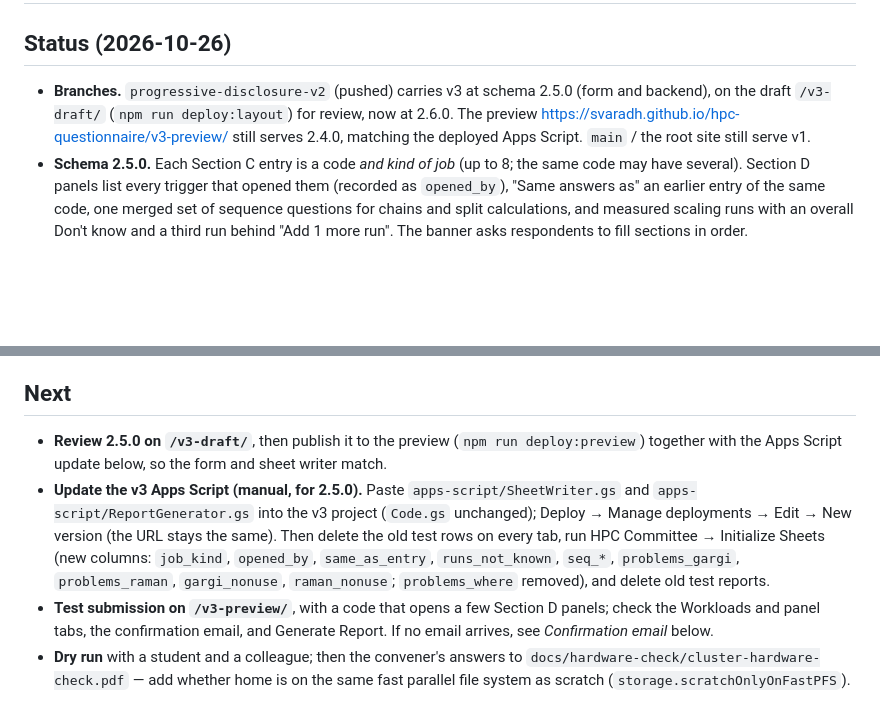
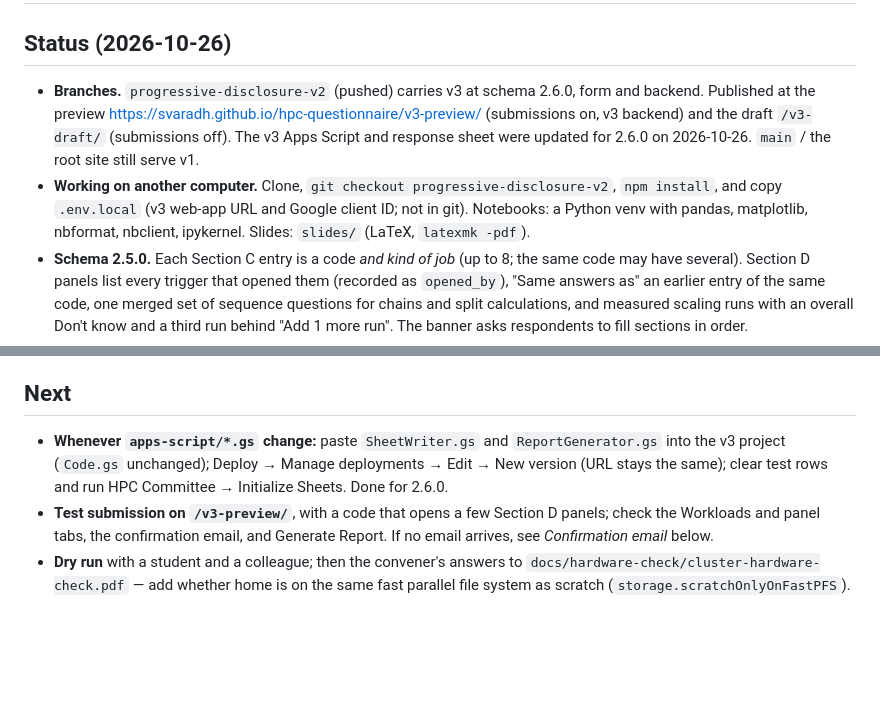
Before and after one commit to svaradh/hpc-questionnaire, a Markdown page: TODO.md, 2 parts joined by grey strips. Drawn GitHub-style; blank space fills up the shorter version.

Commit message:
TODO: 2.6.0 on the preview with the backend updated; notes for working on another computer
Co-Authored-By: Claude Opus 5.5 <noreply@anthropic.com>

```diff
--- a/TODO.md
+++ b/TODO.md
@@ -2,9 +2,13 @@
 
 ## Status (2026-10-26)
 
-- **Branches.** `progressive-disclosure-v2` (pushed) carries v3 at schema 2.5.0 (form and backend), on the draft
-  `/v3-draft/` (`npm run deploy:layout`) for review, now at 2.6.0. The preview
-  <https://svaradh.github.io/hpc-questionnaire/v3-preview/> still serves 2.4.0, matching the deployed Apps Script. `main` / the root site still serve v1.
+- **Branches.** `progressive-disclosure-v2` (pushed) carries v3 at schema 2.6.0, form and backend. Published at the
+  preview <https://svaradh.github.io/hpc-questionnaire/v3-preview/> (submissions on, v3 backend) and the draft
+  `/v3-draft/` (submissions off). The v3 Apps Script and response sheet were updated for 2.6.0 on 2026-10-26.
+  `main` / the root site still serve v1.
+- **Working on another computer.** Clone, `git checkout progressive-disclosure-v2`, `npm install`, and copy
+  `.env.local` (v3 web-app URL and Google client ID; not in git). Notebooks: a Python venv with pandas, matplotlib,
+  nbformat, nbclient, ipykernel. Slides: `slides/` (LaTeX, `latexmk -pdf`).
 - **Schema 2.5.0.** Each Section C entry is a code *and kind of job* (up to 8; the same code may have several).
   Section D panels list every trigger that opened them (recorded as `opened_by`), "Same answers as" an earlier entry
   of the same code, one merged set of sequence questions for chains and split calculations, and measured scaling runs
@@ -23,13 +27,9 @@
 
 ## Next
 
-- **Review 2.5.0 on `/v3-draft/`**, then publish it to the preview (`npm run deploy:preview`) together with the Apps
-  Script update below, so the form and sheet writer match.
-- **Update the v3 Apps Script (manual, for 2.5.0).** Paste `apps-script/SheetWriter.gs` and
-  `apps-script/ReportGenerator.gs` into the v3 project (`Code.gs` unchanged); Deploy → Manage deployments → Edit →
-  New version (the URL stays the same). Then delete the old test rows on every tab, run HPC Committee → Initialize
-  Sheets (new columns: `job_kind`, `opened_by`, `same_as_entry`, `runs_not_known`, `seq_*`, `problems_gargi`,
-  `problems_raman`, `gargi_nonuse`, `raman_nonuse`; `problems_where` removed), and delete old test reports.
+- **Whenever `apps-script/*.gs` change:** paste `SheetWriter.gs` and `ReportGenerator.gs` into the v3 project
+  (`Code.gs` unchanged); Deploy → Manage deployments → Edit → New version (URL stays the same); clear test rows and run
+  HPC Committee → Initialize Sheets. Done for 2.6.0.
 - **Test submission on `/v3-preview/`**, with a code that opens a few Section D panels; check the Workloads and panel
   tabs, the confirmation email, and Generate Report. If no email arrives, see *Confirmation email* below.
 - **Dry run** with a student and a colleague; then the convener's answers to
```
